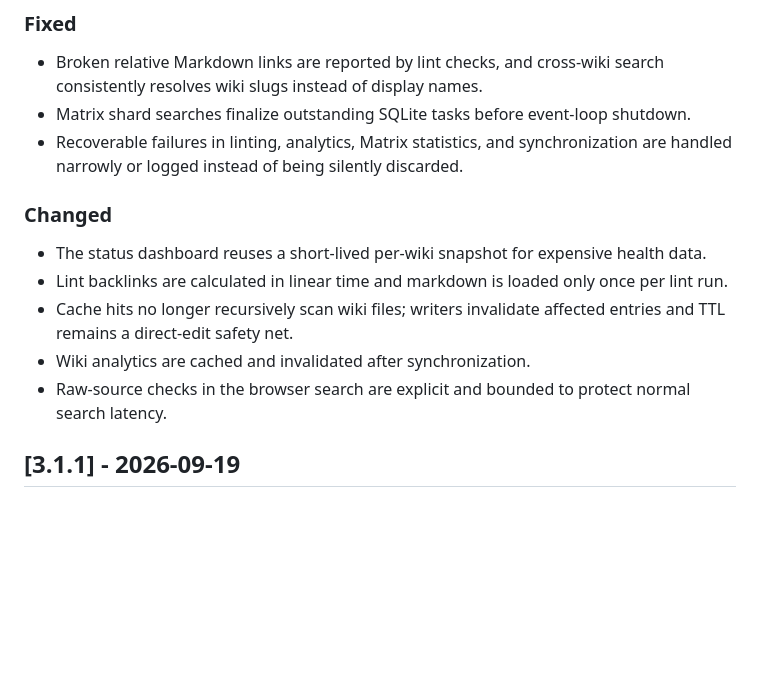
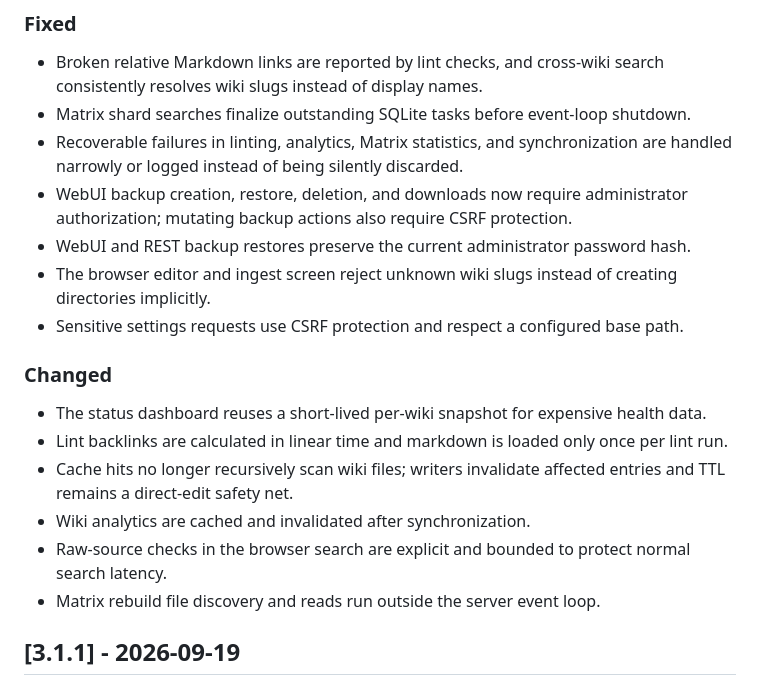
Before and after one commit to ZeroDot1/LLMWikiNG, a Markdown page: CHANGELOG.md, the part around the change. GitHub-like rendering; blank space fills up the shorter version.

Commit message:
Document application audit fixes
Record the completed backup, CSRF, WebUI validation, and Matrix rebuild improvements without changing the application version.

```diff
--- a/CHANGELOG.md
+++ b/CHANGELOG.md
@@ -52,6 +52,10 @@ LLMWikiNG folgt [Semantic Versioning](https://semver.org/spec/v2.0.0.html).
 - Broken relative Markdown links are reported by lint checks, and cross-wiki search consistently resolves wiki slugs instead of display names.
 - Matrix shard searches finalize outstanding SQLite tasks before event-loop shutdown.
 - Recoverable failures in linting, analytics, Matrix statistics, and synchronization are handled narrowly or logged instead of being silently discarded.
+- WebUI backup creation, restore, deletion, and downloads now require administrator authorization; mutating backup actions also require CSRF protection.
+- WebUI and REST backup restores preserve the current administrator password hash.
+- The browser editor and ingest screen reject unknown wiki slugs instead of creating directories implicitly.
+- Sensitive settings requests use CSRF protection and respect a configured base path.
 
 ### Changed
 - The status dashboard reuses a short-lived per-wiki snapshot for expensive health data.
@@ -59,6 +63,7 @@ LLMWikiNG folgt [Semantic Versioning](https://semver.org/spec/v2.0.0.html).
 - Cache hits no longer recursively scan wiki files; writers invalidate affected entries and TTL remains a direct-edit safety net.
 - Wiki analytics are cached and invalidated after synchronization.
 - Raw-source checks in the browser search are explicit and bounded to protect normal search latency.
+- Matrix rebuild file discovery and reads run outside the server event loop.
 
 ## [3.1.1] - 2026-09-19
 
```
